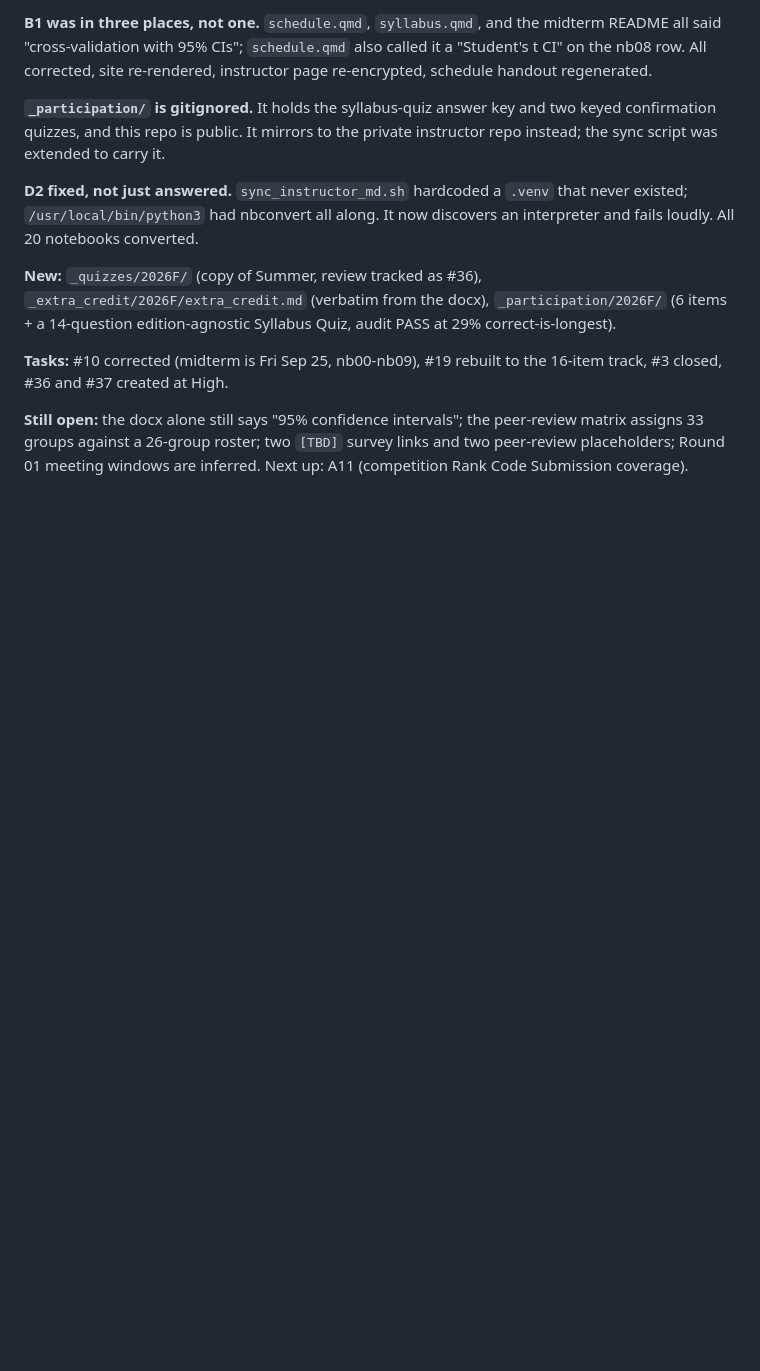
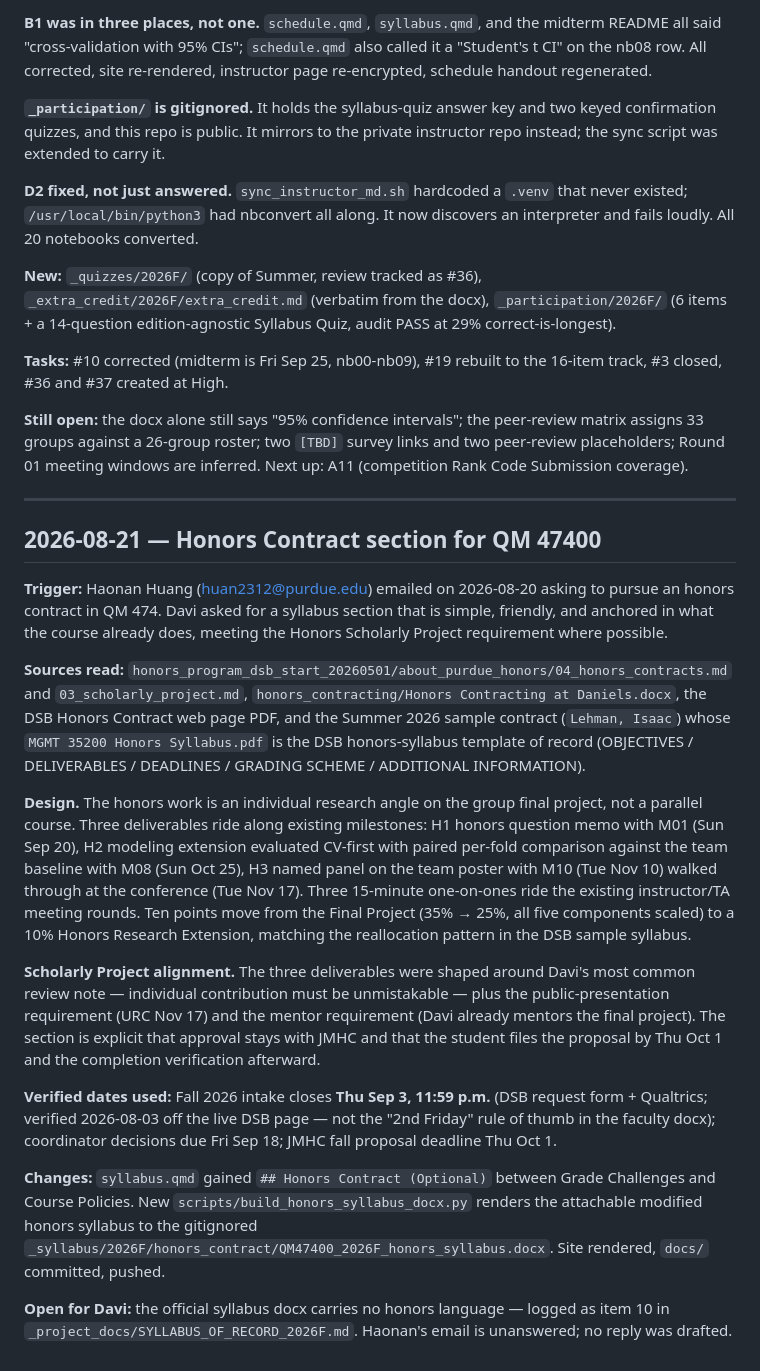
Before and after one commit to davi-moreira/2026F_predictive_analytics_QM474, a Markdown page: CONVERSATION_LOG.md, the part around the change. Rendered like a GitHub page; blank space fills up the shorter version.

Commit message:
docs: Log the honors contract session
Co-Authored-By: Claude Sonnet 4.5 <noreply@anthropic.com>

```diff
--- a/CONVERSATION_LOG.md
+++ b/CONVERSATION_LOG.md
@@ -2614,3 +2614,22 @@ audit PASS at 29% correct-is-longest).
 peer-review matrix assigns 33 groups against a 26-group roster; two `[TBD]`
 survey links and two peer-review placeholders; Round 01 meeting windows are
 inferred. Next up: A11 (competition Rank Code Submission coverage).
+
+
+---
+
+## 2026-08-21 — Honors Contract section for QM 47400
+
+**Trigger:** Haonan Huang (huan2312@purdue.edu) emailed on 2026-08-20 asking to pursue an honors contract in QM 474. Davi asked for a syllabus section that is simple, friendly, and anchored in what the course already does, meeting the Honors Scholarly Project requirement where possible.
+
+**Sources read:** `honors_program_dsb_start_20260501/about_purdue_honors/04_honors_contracts.md` and `03_scholarly_project.md`, `honors_contracting/Honors Contracting at Daniels.docx`, the DSB Honors Contract web page PDF, and the Summer 2026 sample contract (`Lehman, Isaac`) whose `MGMT 35200 Honors Syllabus.pdf` is the DSB honors-syllabus template of record (OBJECTIVES / DELIVERABLES / DEADLINES / GRADING SCHEME / ADDITIONAL INFORMATION).
+
+**Design.** The honors work is an individual research angle on the group final project, not a parallel course. Three deliverables ride along existing milestones: H1 honors question memo with M01 (Sun Sep 20), H2 modeling extension evaluated CV-first with paired per-fold comparison against the team baseline with M08 (Sun Oct 25), H3 named panel on the team poster with M10 (Tue Nov 10) walked through at the conference (Tue Nov 17). Three 15-minute one-on-ones ride the existing instructor/TA meeting rounds. Ten points move from the Final Project (35% → 25%, all five components scaled) to a 10% Honors Research Extension, matching the reallocation pattern in the DSB sample syllabus.
+
+**Scholarly Project alignment.** The three deliverables were shaped around Davi's most common review note — individual contribution must be unmistakable — plus the public-presentation requirement (URC Nov 17) and the mentor requirement (Davi already mentors the final project). The section is explicit that approval stays with JMHC and that the student files the proposal by Thu Oct 1 and the completion verification afterward.
+
+**Verified dates used:** Fall 2026 intake closes **Thu Sep 3, 11:59 p.m.** (DSB request form + Qualtrics; verified 2026-08-03 off the live DSB page — not the "2nd Friday" rule of thumb in the faculty docx); coordinator decisions due Fri Sep 18; JMHC fall proposal deadline Thu Oct 1.
+
+**Changes:** `syllabus.qmd` gained `## Honors Contract (Optional)` between Grade Challenges and Course Policies. New `scripts/build_honors_syllabus_docx.py` renders the attachable modified honors syllabus to the gitignored `_syllabus/2026F/honors_contract/QM47400_2026F_honors_syllabus.docx`. Site rendered, `docs/` committed, pushed.
+
+**Open for Davi:** the official syllabus docx carries no honors language — logged as item 10 in `_project_docs/SYLLABUS_OF_RECORD_2026F.md`. Haonan's email is unanswered; no reply was drafted.
```
